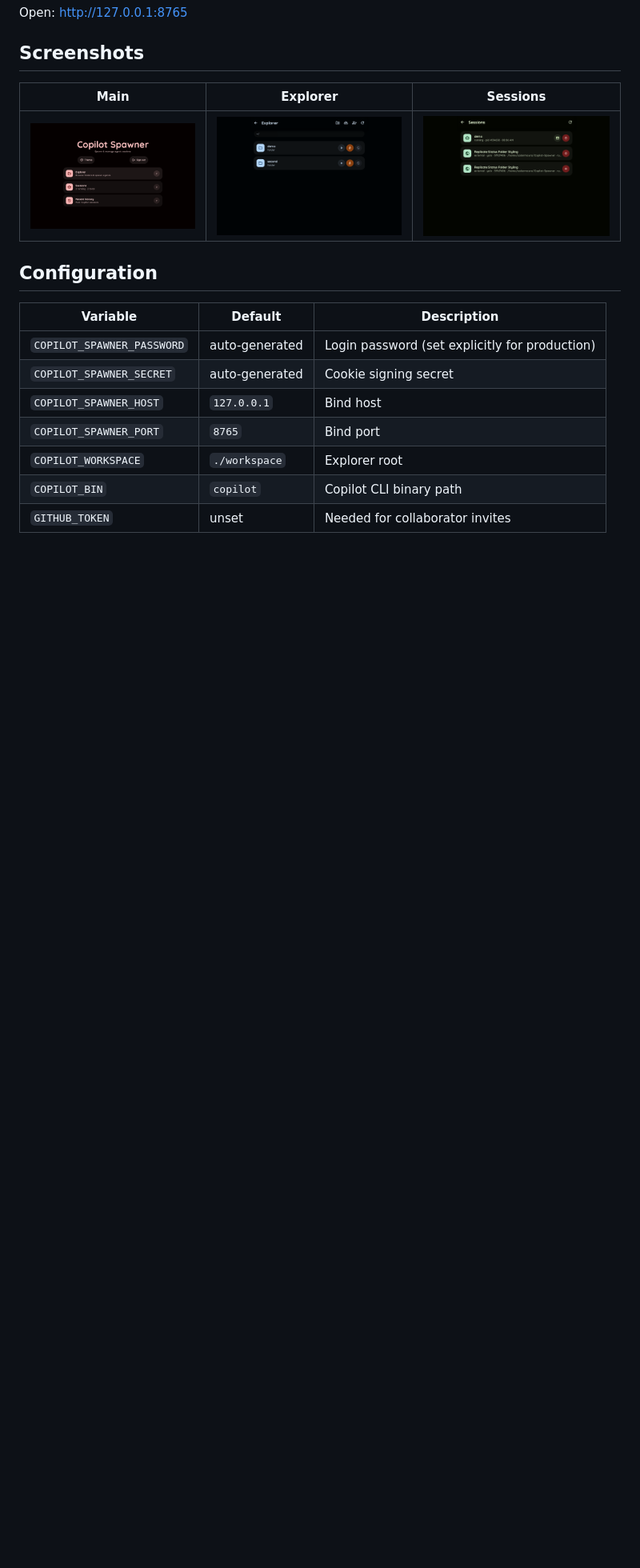
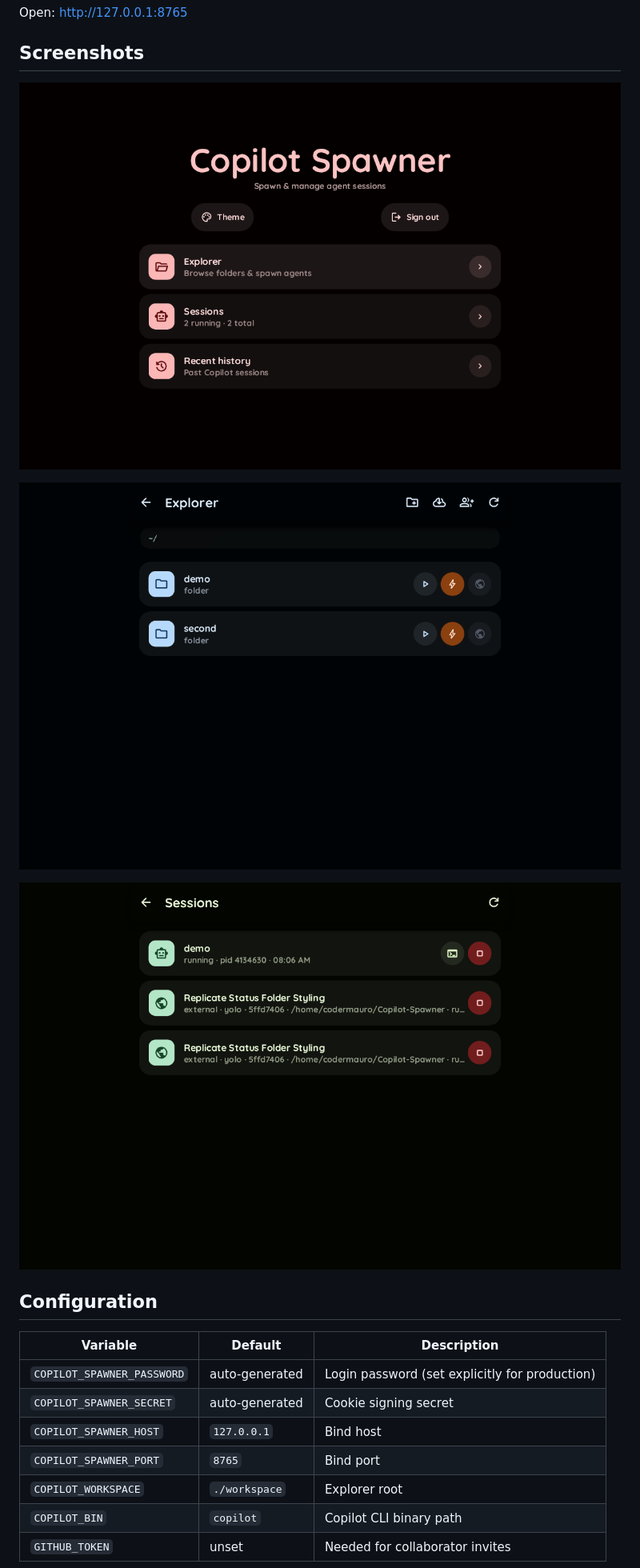
Before and after one commit to MauroDruwel/Copilot-Spawner, a Markdown page: README.md, the part around the change. Shown at 80% size. Rendered like a GitHub page; blank space fills up the shorter version.

Commit message:
Make README screenshots larger
Co-authored-by: Copilot <223556219+Copilot@users.noreply.github.com>

```diff
--- a/README.md
+++ b/README.md
@@ -72,9 +72,15 @@ Open: <http://127.0.0.1:8765>
 
 ## Screenshots
 
-| Main | Explorer | Sessions |
-|---|---|---|
-| ![Main](docs/screenshots/01-main-dark-red.png) | ![Explorer](docs/screenshots/02-explorer-dark-lightblue.png) | ![Sessions](docs/screenshots/03-sessions-dark-green.png) |
+<p>
+	<img src="docs/screenshots/01-main-dark-red.png" alt="Main screen" width="100%">
+</p>
+<p>
+	<img src="docs/screenshots/02-explorer-dark-lightblue.png" alt="Explorer screen" width="100%">
+</p>
+<p>
+	<img src="docs/screenshots/03-sessions-dark-green.png" alt="Sessions screen" width="100%">
+</p>
 
 ## Configuration
 
```
